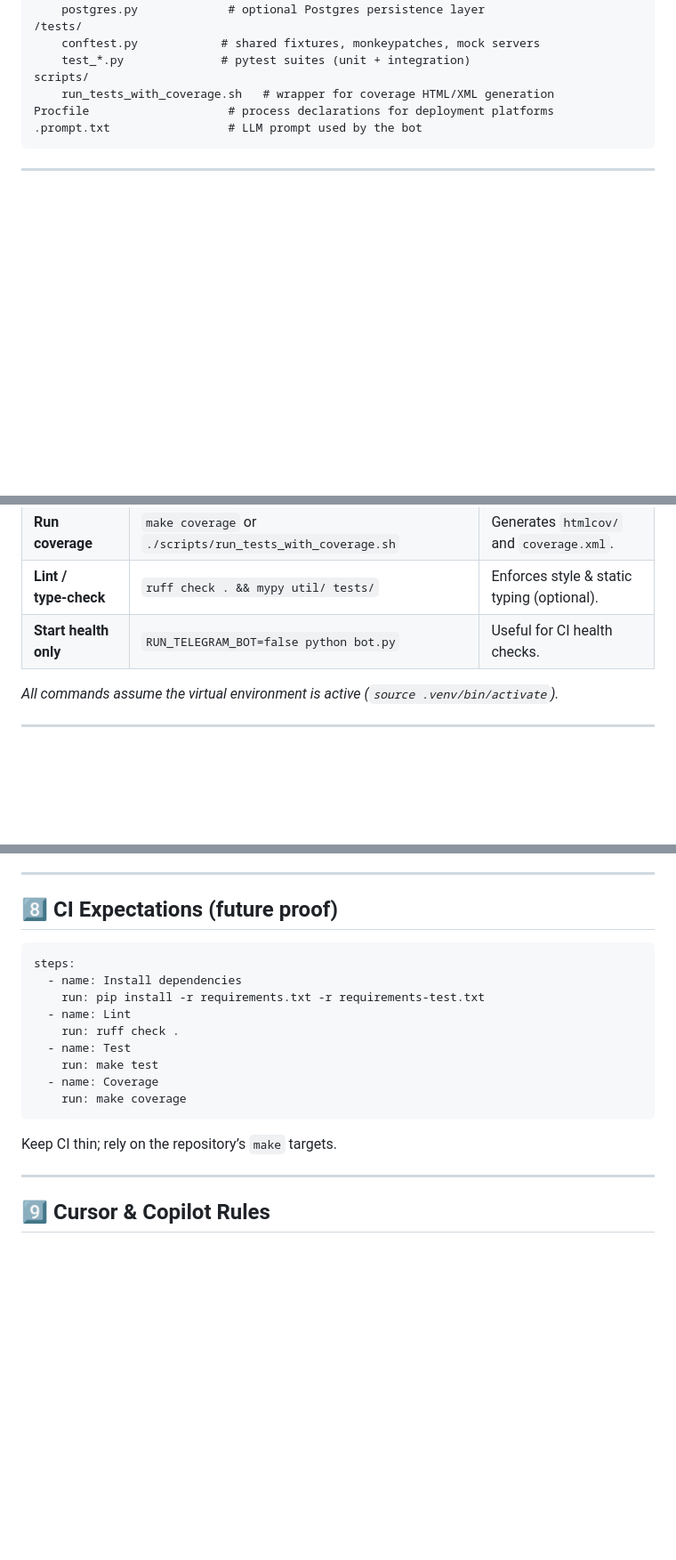
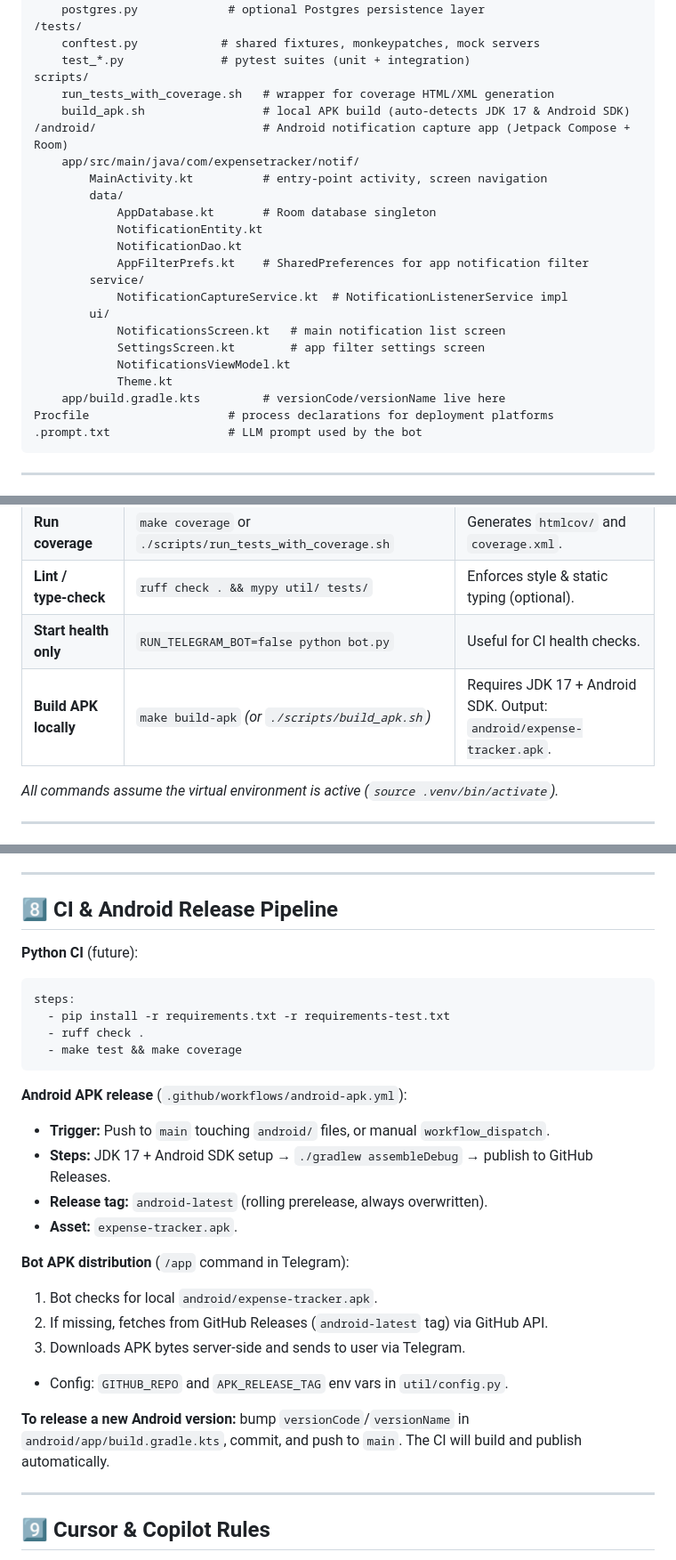
Before and after one commit to stanislavin/telegram-budget-bot, a Markdown page: AGENTS.md, 3 parts joined by grey strips. Shown at 89% size. Drawn GitHub-style; blank space fills up the shorter version.

Commit message:
Update AGENTS.md with Android project layout and release pipeline docs
Co-Authored-By: Claude Opus 4.6 <noreply@anthropic.com>

````diff
--- a/AGENTS.md
+++ b/AGENTS.md
@@ -21,6 +21,23 @@
     test_*.py              # pytest suites (unit + integration)
 scripts/
     run_tests_with_coverage.sh   # wrapper for coverage HTML/XML generation
+    build_apk.sh                 # local APK build (auto-detects JDK 17 & Android SDK)
+/android/                        # Android notification capture app (Jetpack Compose + Room)
+    app/src/main/java/com/expensetracker/notif/
+        MainActivity.kt          # entry‑point activity, screen navigation
+        data/
+            AppDatabase.kt       # Room database singleton
+            NotificationEntity.kt
+            NotificationDao.kt
+            AppFilterPrefs.kt    # SharedPreferences for app notification filter
+        service/
+            NotificationCaptureService.kt  # NotificationListenerService impl
+        ui/
+            NotificationsScreen.kt   # main notification list screen
+            SettingsScreen.kt        # app filter settings screen
+            NotificationsViewModel.kt
+            Theme.kt
+    app/build.gradle.kts         # versionCode/versionName live here
 Procfile                    # process declarations for deployment platforms
 .prompt.txt                 # LLM prompt used by the bot
 ```
@@ -38,6 +55,7 @@ Procfile                    # process declarations for deployment platforms
 | **Run coverage** | `make coverage` or `./scripts/run_tests_with_coverage.sh` | Generates `htmlcov/` and `coverage.xml`. |
 | **Lint / type‑check** | `ruff check . && mypy util/ tests/` | Enforces style & static typing (optional). |
 | **Start health only** | `RUN_TELEGRAM_BOT=false python bot.py` | Useful for CI health checks. |
+| **Build APK locally** | `make build-apk` *(or `./scripts/build_apk.sh`)* | Requires JDK 17 + Android SDK. Output: `android/expense-tracker.apk`. |
 
 *All commands assume the virtual environment is active (`source .venv/bin/activate`).*
 
@@ -102,19 +120,29 @@ When a new third‑party library is required:
 
 ---
 
-## 8️⃣ CI Expectations (future proof)
+## 8️⃣ CI & Android Release Pipeline
+
+**Python CI** (future):
 ```yaml
 steps:
-  - name: Install dependencies
-    run: pip install -r requirements.txt -r requirements-test.txt
-  - name: Lint
-    run: ruff check .
-  - name: Test
-    run: make test
-  - name: Coverage
-    run: make coverage
+  - pip install -r requirements.txt -r requirements-test.txt
+  - ruff check .
+  - make test && make coverage
 ```
-Keep CI thin; rely on the repository’s `make` targets.
+
+**Android APK release** (`.github/workflows/android-apk.yml`):
+- **Trigger:** Push to `main` touching `android/` files, or manual `workflow_dispatch`.
+- **Steps:** JDK 17 + Android SDK setup → `./gradlew assembleDebug` → publish to GitHub Releases.
+- **Release tag:** `android-latest` (rolling prerelease, always overwritten).
+- **Asset:** `expense-tracker.apk`.
+
+**Bot APK distribution** (`/app` command in Telegram):
+1. Bot checks for local `android/expense-tracker.apk`.
+2. If missing, fetches from GitHub Releases (`android-latest` tag) via GitHub API.
+3. Downloads APK bytes server-side and sends to user via Telegram.
+- Config: `GITHUB_REPO` and `APK_RELEASE_TAG` env vars in `util/config.py`.
+
+**To release a new Android version:** bump `versionCode`/`versionName` in `android/app/build.gradle.kts`, commit, and push to `main`. The CI will build and publish automatically.
 
 ---
 
````
